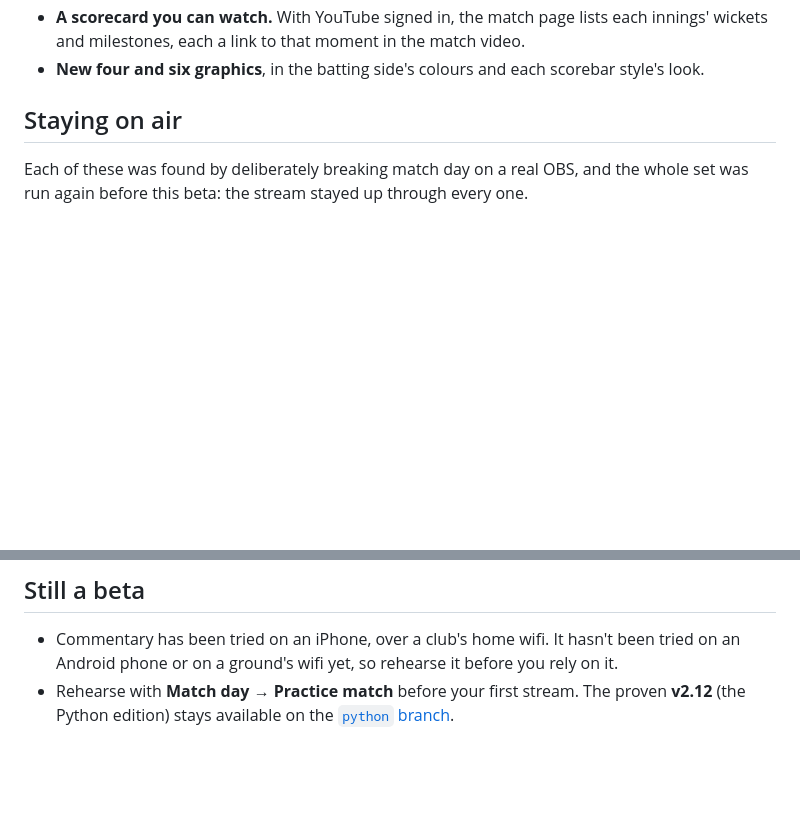
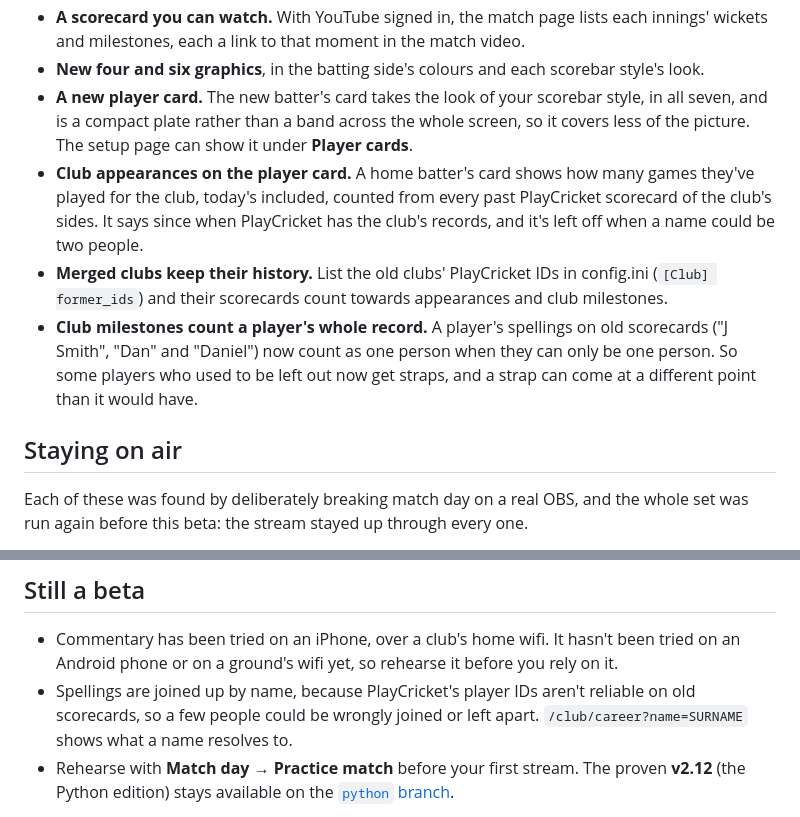
Before and after one commit to BridestoweBelstoneCC/Cricket-Live-Stream, a Markdown page: release-notes/v3.0.0-beta.5.md, 2 parts joined by grey strips. GitHub-like rendering; blank space fills up the shorter version.

Commit message:
Add the player card changes to beta 5's release notes
Also says in both files that club milestones now read joined-up records,
and dates the changelog's beta 5 heading 2026-11-09.

Co-Authored-By: Claude Opus 5.5 <noreply@anthropic.com>

```diff
--- a/release-notes/v3.0.0-beta.5.md
+++ b/release-notes/v3.0.0-beta.5.md
@@ -39,6 +39,19 @@ time it starts.
   wickets and milestones, each a link to that moment in the match video.
 - **New four and six graphics**, in the batting side's colours and each scorebar style's
   look.
+- **A new player card.** The new batter's card takes the look of your scorebar style, in all
+  seven, and is a compact plate rather than a band across the whole screen, so it covers
+  less of the picture. The setup page can show it under **Player cards**.
+- **Club appearances on the player card.** A home batter's card shows how many games they've
+  played for the club, today's included, counted from every past PlayCricket scorecard of the
+  club's sides. It says since when PlayCricket has the club's records, and it's left off when
+  a name could be two people.
+- **Merged clubs keep their history.** List the old clubs' PlayCricket IDs in config.ini
+  (`[Club] former_ids`) and their scorecards count towards appearances and club milestones.
+- **Club milestones count a player's whole record.** A player's spellings on old scorecards
+  ("J Smith", "Dan" and "Daniel") now count as one person when they can only be one person.
+  So some players who used to be left out now get straps, and a strap can come at a different
+  point than it would have.
 
 ## Staying on air
 
@@ -66,6 +79,9 @@ The full list is in the
 
 - Commentary has been tried on an iPhone, over a club's home wifi. It hasn't been tried on
   an Android phone or on a ground's wifi yet, so rehearse it before you rely on it.
+- Spellings are joined up by name, because PlayCricket's player IDs aren't reliable on old
+  scorecards, so a few people could be wrongly joined or left apart. `/club/career?name=SURNAME`
+  shows what a name resolves to.
 - Rehearse with **Match day → Practice match** before your first stream. The proven **v2.12**
   (the Python edition) stays available on the
   [`python` branch](https://github.com/BridestoweBelstoneCC/Cricket-Live-Stream/tree/python).
```
Also changed, not shown: CHANGELOG.md (+5 -1 lines).
